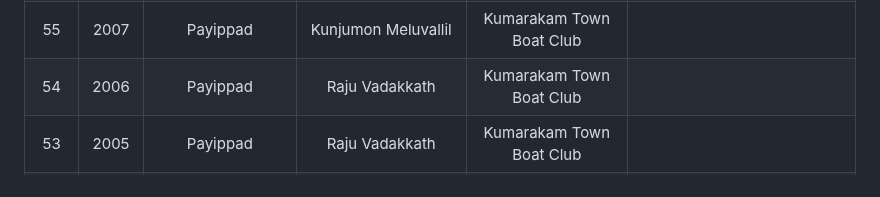
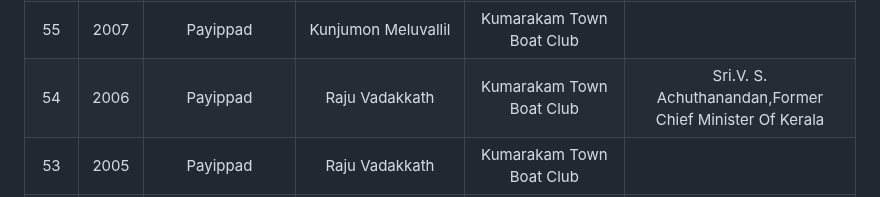
Before and after one commit to josephjosedev/NehruTrophyBoatRace, a Markdown page: README.md, the part around the change. Rendered like a GitHub page.

```diff
--- a/README.md
+++ b/README.md
@@ -19,7 +19,7 @@
 | 57 | 2009 | Champakkulam                | JiJi Jacob Pollayil                            | Jesus Boat Club, Kollam                      |Smt.Sonia Gandhi, UPA chairperson|
 | 56 | 2008 | Karichal                    | JiJi Jacob Pollayil                            | Jesus Boat Club, Kollam                      |
 | 55 | 2007 | Payippad                    | Kunjumon Meluvallil                            | Kumarakam Town Boat Club                     |
-| 54 | 2006 | Payippad                    | Raju Vadakkath                                 | Kumarakam Town Boat Club                     |
+| 54 | 2006 | Payippad                    | Raju Vadakkath                                 | Kumarakam Town Boat Club                     |Sri.V. S. Achuthanandan,Former Chief Minister Of Kerala
 | 53 | 2005 | Payippad                    | Raju Vadakkath                                 | Kumarakam Town Boat Club                     |
 | 52 | 2004 | Cheruthana                  | Raju Vadakkathu, Kumarakam P.O.                | Kumarakam Town Boat Club                     |
 | 51 | 2003 | Karichal                    | Thampi Podippara                               | Navajeevan Boat Club, Maniyaparampu          |
```
